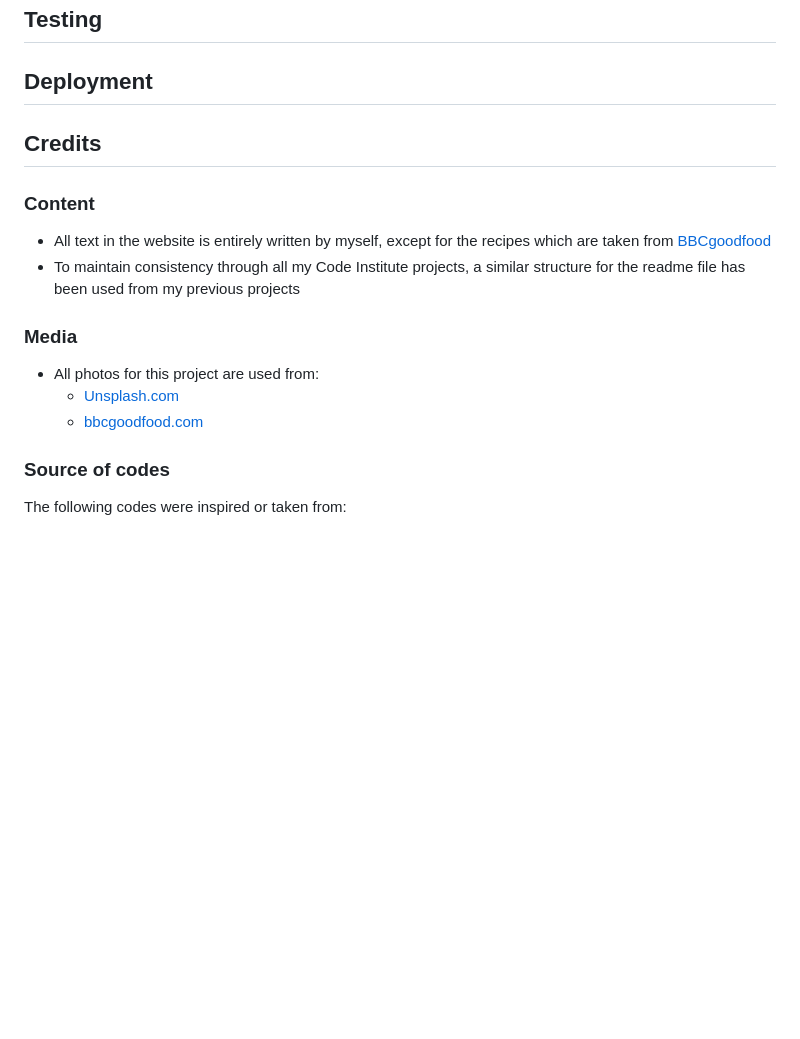
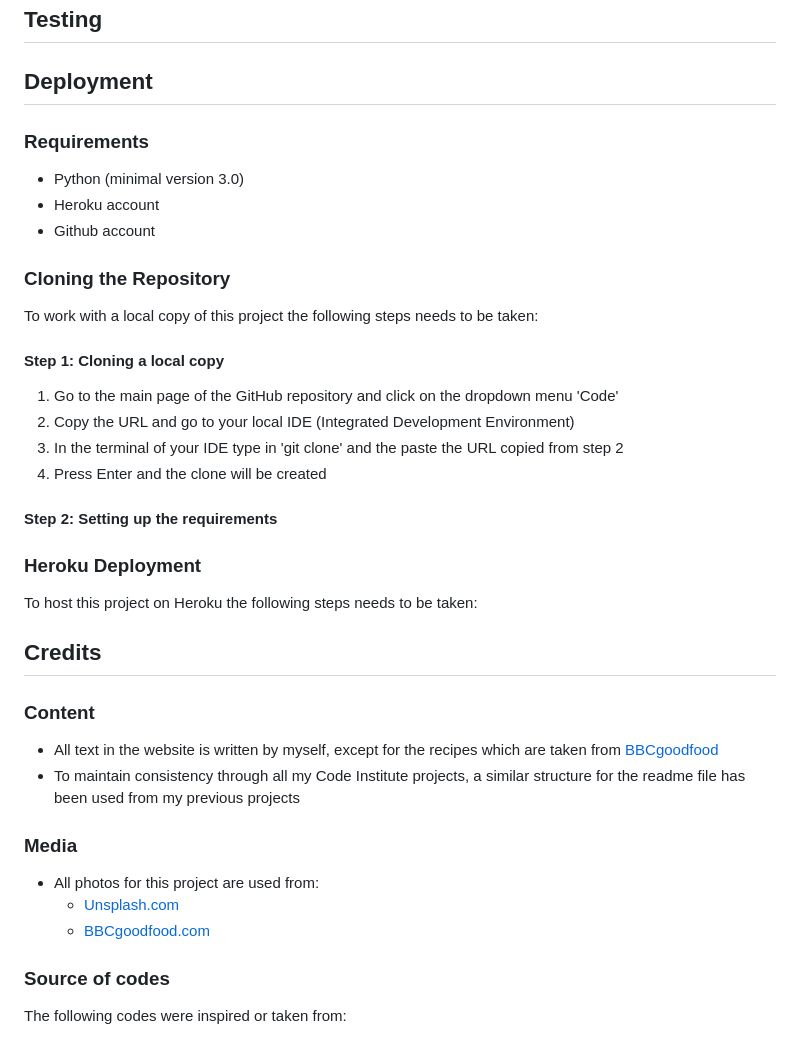
Before and after one commit to MatthewYong/recipes-connected, a Markdown page: README.md, the part around the change. GitHub-like rendering; blank space fills up the shorter version.

Commit message:
Add screenshot copy clone and add deployment text in readme.md

```diff
--- a/README.md
+++ b/README.md
@@ -164,16 +164,47 @@ Testing
 
 ## Deployment
 
+### Requirements
+- Python (minimal version 3.0)
+- Heroku account
+- Github account
+
+### Cloning the Repository
+To work with a local copy of this project the following steps needs to be taken:
+
+#### Step 1: Cloning a local copy
+1. Go to the main page of the GitHub repository and click on the dropdown menu 'Code'
+2. Copy the URL and go to your local IDE (Integrated Development Environment)
+3. In the terminal of your IDE type in 'git clone' and the paste the URL copied from step 2
+4. Press Enter and the clone will be created
+
+#### Step 2: Setting up the requirements
+
+
+
+
+### Heroku Deployment
+To host this project on Heroku the following steps needs to be taken:
+
+
+
+
+
+
+
+
+
+
 
 ## Credits
 ### Content
-- All text in the website is entirely written by myself, except for the recipes which are taken from [BBCgoodfood](https://bbcgoodfood.com)
+- All text in the website is written by myself, except for the recipes which are taken from [BBCgoodfood](https://bbcgoodfood.com)
 - To maintain consistency through all my Code Institute projects, a similar structure for the readme file has been used from my previous projects
 
 ### Media
 - All photos for this project are used from:
     - [Unsplash.com](https://unsplash.com)
-    - [bbcgoodfood.com](https://bbcgoodfood.com)
+    - [BBCgoodfood.com](https://bbcgoodfood.com)
 
 
 ### Source of codes
```
Also changed, not shown: static/images/readme-images/image-dropdown-clone.png (added).
